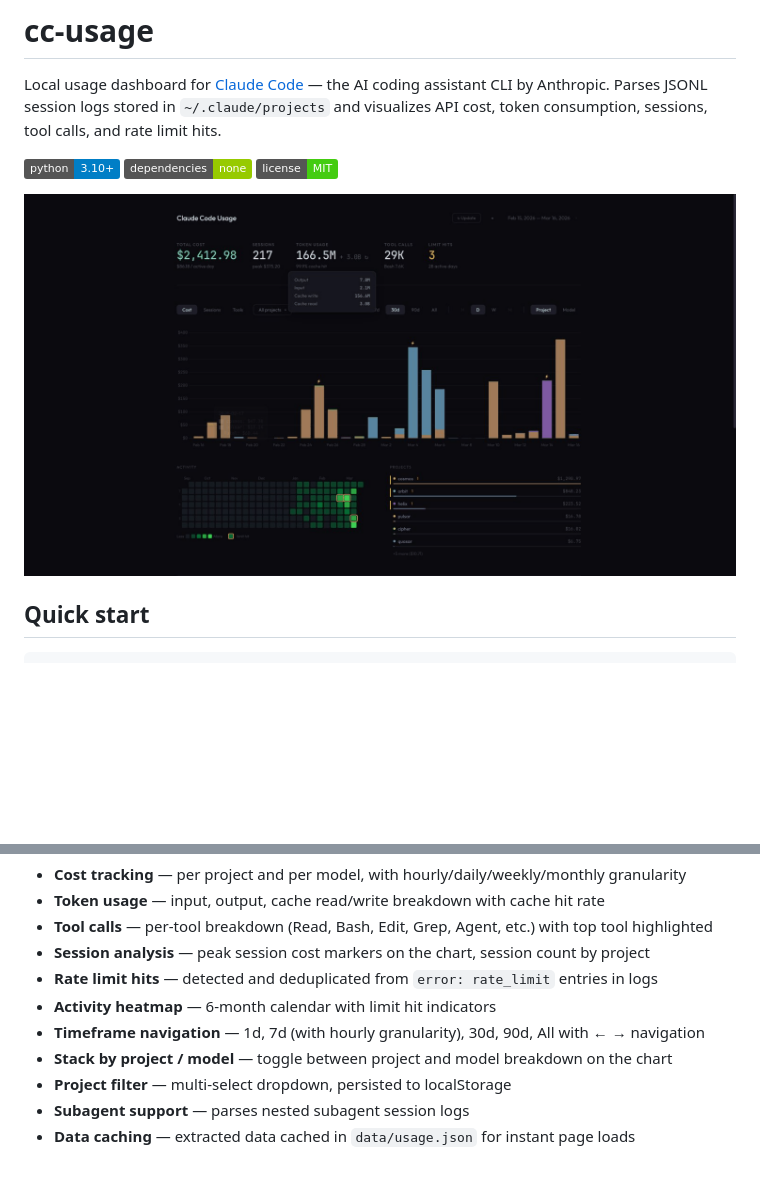
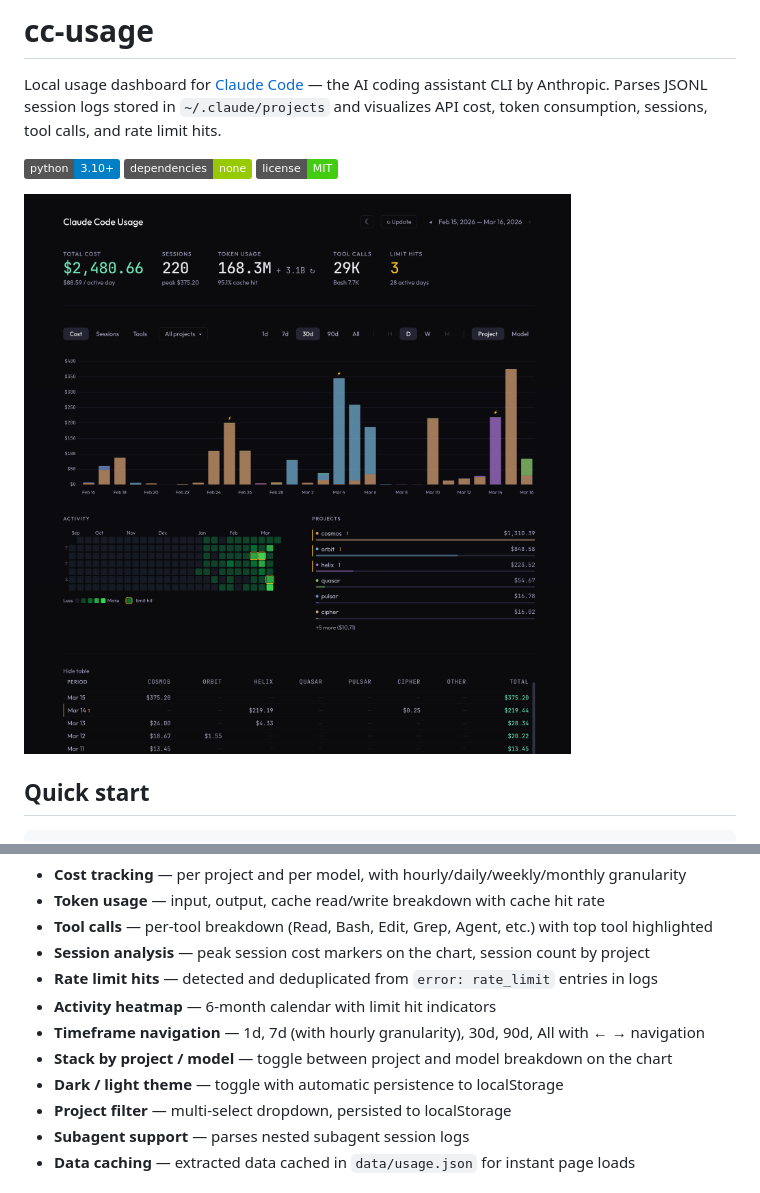
Before and after one commit to mikeqwe/cc-usage, a Markdown page: README.md, 2 parts joined by grey strips. Rendered like a GitHub page; pictures changed too: screenshots/cc-usage-demo.gif (deleted), screenshots/cc-usage-demo.png (added); badges without logos; blank space fills up the shorter version.

```diff
--- a/README.md
+++ b/README.md
@@ -4,7 +4,7 @@ Local usage dashboard for [Claude Code](https://docs.anthropic.com/en/docs/claud
 
 ![Dashboard](https://img.shields.io/badge/python-3.10+-blue) ![No dependencies](https://img.shields.io/badge/dependencies-none-green) ![License](https://img.shields.io/badge/license-MIT-brightgreen)
 
-![cc-usage dashboard](screenshots/cc-usage-demo.gif)
+![cc-usage dashboard](screenshots/cc-usage-demo.png)
 
 ## Quick start
 
@@ -44,6 +44,7 @@ Then open `http://localhost:8765`.
 - **Activity heatmap** — 6-month calendar with limit hit indicators
 - **Timeframe navigation** — 1d, 7d (with hourly granularity), 30d, 90d, All with ← → navigation
 - **Stack by project / model** — toggle between project and model breakdown on the chart
+- **Dark / light theme** — toggle with automatic persistence to localStorage
 - **Project filter** — multi-select dropdown, persisted to localStorage
 - **Subagent support** — parses nested subagent session logs
 - **Data caching** — extracted data cached in `data/usage.json` for instant page loads
```
Also changed, not shown: 1 other file.
